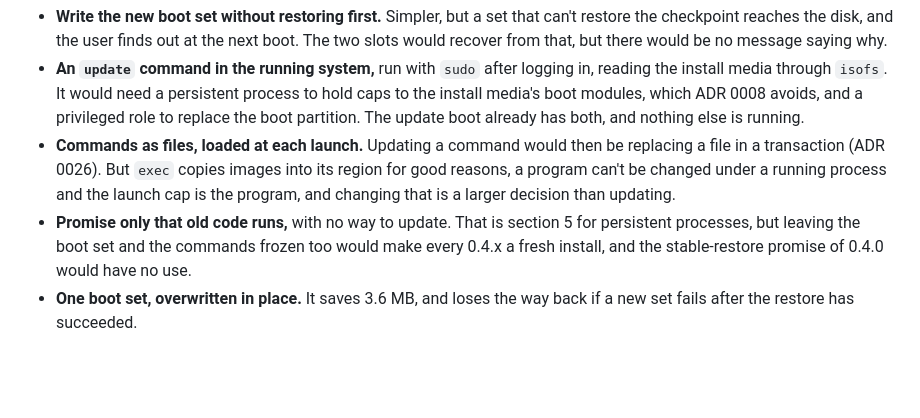
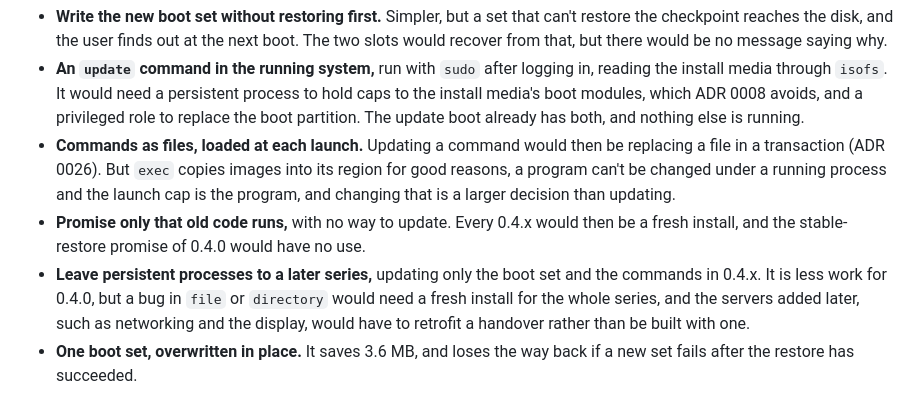
Before and after one commit to blancolioni/rose, a Markdown page: doc/adr/0031-updating-an-installation.md, the part around one of its changes. GitHub-like rendering; blank space fills up the shorter version.

```diff
--- a/doc/adr/0031-updating-an-installation.md
+++ b/doc/adr/0031-updating-an-installation.md
@@ -93,5 +109,6 @@ The restore test from the 0.4.0 image (#737) checks section 2 on every build. A
 - **Write the new boot set without restoring first.** Simpler, but a set that can't restore the checkpoint reaches the disk, and the user finds out at the next boot. The two slots would recover from that, but there would be no message saying why.
 - **An `update` command in the running system,** run with `sudo` after logging in, reading the install media through `isofs`. It would need a persistent process to hold caps to the install media's boot modules, which ADR 0008 avoids, and a privileged role to replace the boot partition. The update boot already has both, and nothing else is running.
 - **Commands as files, loaded at each launch.** Updating a command would then be replacing a file in a transaction (ADR 0026). But `exec` copies images into its region for good reasons, a program can't be changed under a running process and the launch cap is the program, and changing that is a larger decision than updating.
-- **Promise only that old code runs,** with no way to update. That is section 5 for persistent processes, but leaving the boot set and the commands frozen too would make every 0.4.x a fresh install, and the stable-restore promise of 0.4.0 would have no use.
+- **Promise only that old code runs,** with no way to update. Every 0.4.x would then be a fresh install, and the stable-restore promise of 0.4.0 would have no use.
+- **Leave persistent processes to a later series,** updating only the boot set and the commands in 0.4.x. It is less work for 0.4.0, but a bug in `file` or `directory` would need a fresh install for the whole series, and the servers added later, such as networking and the display, would have to retrofit a handover rather than be built with one.
 - **One boot set, overwritten in place.** It saves 3.6 MB, and loses the way back if a new set fails after the restore has succeeded.
```
Also changed, not shown: other parts of doc/adr/0031-updating-an-installation.md (+25 -9 lines).
